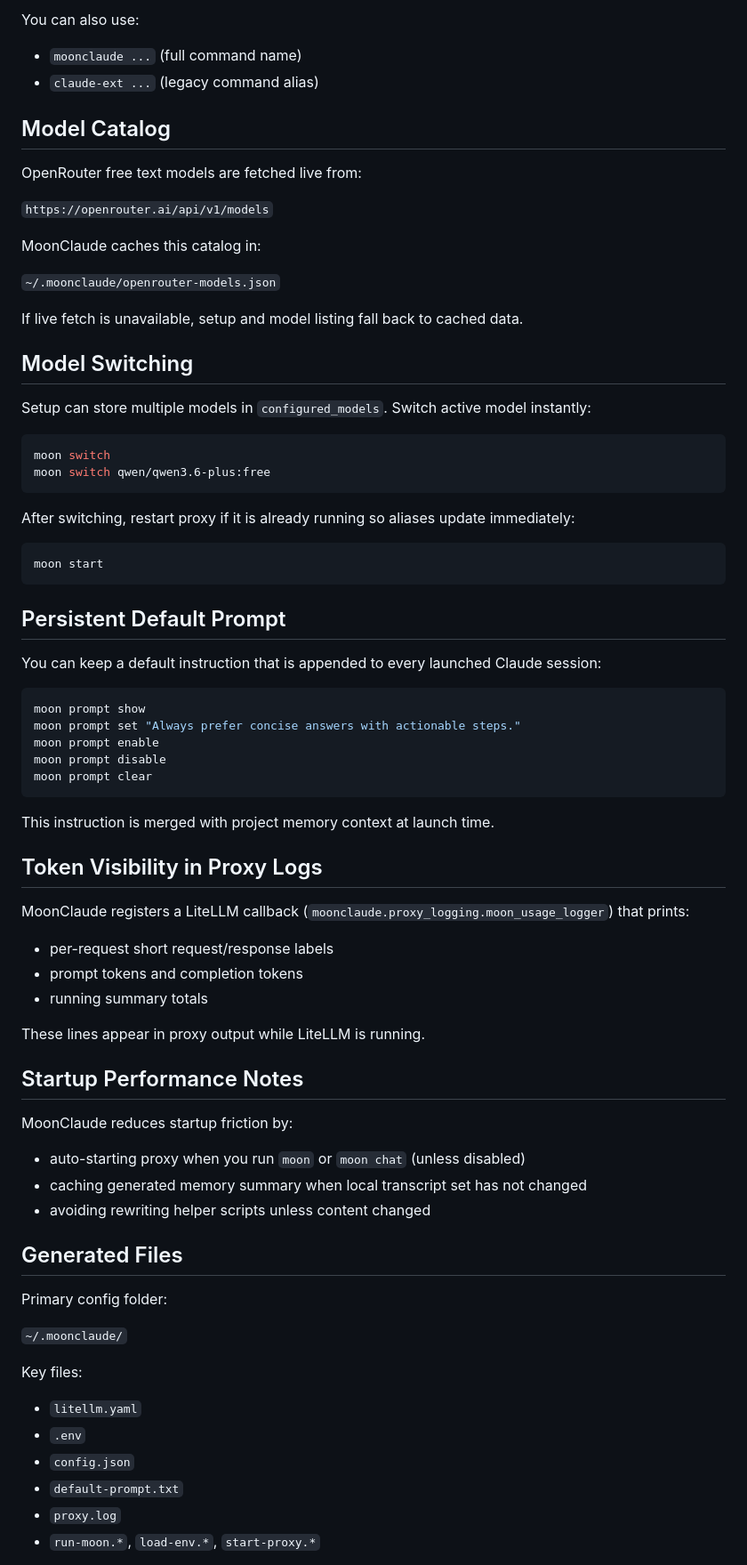
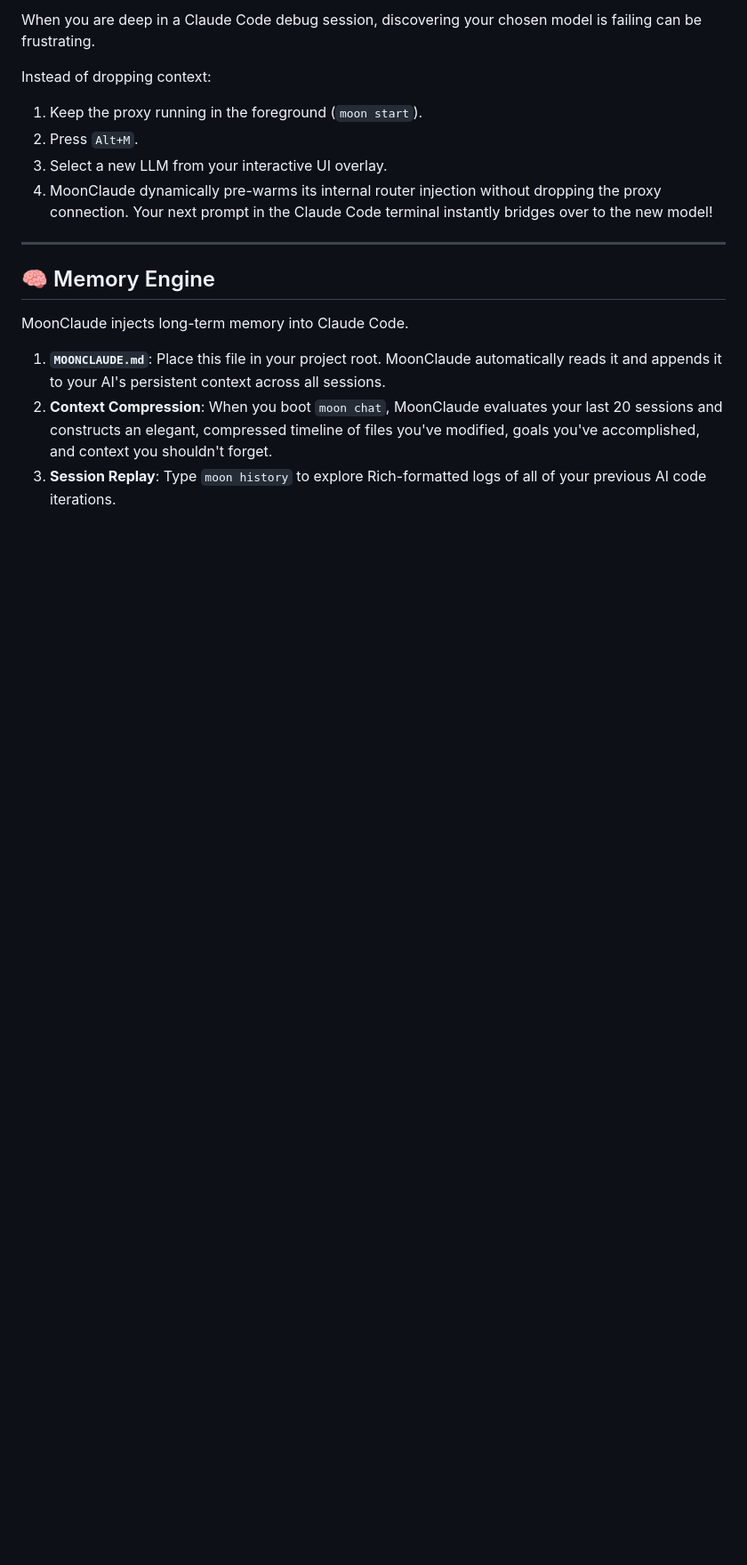
Before and after one commit to sunil-7777/moonclaude, a Markdown page: README.md, the part around one of its changes. Shown at 89% size. Drawn GitHub-style; blank space fills up the shorter version.

````diff
--- a/README.md
+++ b/README.md
@@ -59,76 +74,19 @@ moon env --shell powershell Print helper commands for a shell
 
-You can also use:
-- `moonclaude ...` (full command name)
-- `claude-ext ...` (legacy command alias)
+When you are deep in a Claude Code debug session, discovering your chosen model is failing can be frustrating.
 
-## Model Catalog
+Instead of dropping context:
+1. Keep the proxy running in the foreground (`moon start`).
+2. Press `Alt+M`.
+3. Select a new LLM from your interactive UI overlay.
+4. MoonClaude dynamically pre-warms its internal router injection without dropping the proxy connection. Your next prompt in the Claude Code terminal instantly bridges over to the new model!
 
-OpenRouter free text models are fetched live from:
+---
 
-`https://openrouter.ai/api/v1/models`
+## 🧠 Memory Engine
 
-MoonClaude caches this catalog in:
+MoonClaude injects long-term memory into Claude Code.
 
-`~/.moonclaude/openrouter-models.json`
+1. **`MOONCLAUDE.md`**: Place this file in your project root. MoonClaude automatically reads it and appends it to your AI's persistent context across all sessions.
+2. **Context Compression**: When you boot `moon chat`, MoonClaude evaluates your last 20 sessions and constructs an elegant, compressed timeline of files you've modified, goals you've accomplished, and context you shouldn't forget.
+3. **Session Replay**: Type `moon history` to explore Rich-formatted logs of all of your previous AI code iterations.
 
-If live fetch is unavailable, setup and model listing fall back to cached data.
-
-## Model Switching
-
-Setup can store multiple models in `configured_models`. Switch active model instantly:
-
-```bash
-moon switch
-moon switch qwen/qwen3.6-plus:free
-```
-
-After switching, restart proxy if it is already running so aliases update immediately:
-
-```bash
-moon start
-```
-
-## Persistent Default Prompt
-
-You can keep a default instruction that is appended to every launched Claude session:
-
-```bash
-moon prompt show
-moon prompt set "Always prefer concise answers with actionable steps."
-moon prompt enable
-moon prompt disable
-moon prompt clear
-```
-
-This instruction is merged with project memory context at launch time.
-
-## Token Visibility in Proxy Logs
-
-MoonClaude registers a LiteLLM callback (`moonclaude.proxy_logging.moon_usage_logger`) that prints:
-- per-request short request/response labels
-- prompt tokens and completion tokens
-- running summary totals
-
-These lines appear in proxy output while LiteLLM is running.
-
-## Startup Performance Notes
-
-MoonClaude reduces startup friction by:
-- auto-starting proxy when you run `moon` or `moon chat` (unless disabled)
-- caching generated memory summary when local transcript set has not changed
-- avoiding rewriting helper scripts unless content changed
-
-## Generated Files
-
-Primary config folder:
-
-`~/.moonclaude/`
-
-Key files:
-- `litellm.yaml`
-- `.env`
-- `config.json`
-- `default-prompt.txt`
-- `proxy.log`
-- `run-moon.*`, `load-env.*`, `start-proxy.*`
-
````
Also changed, not shown: other parts of README.md (+50 -53 lines).
